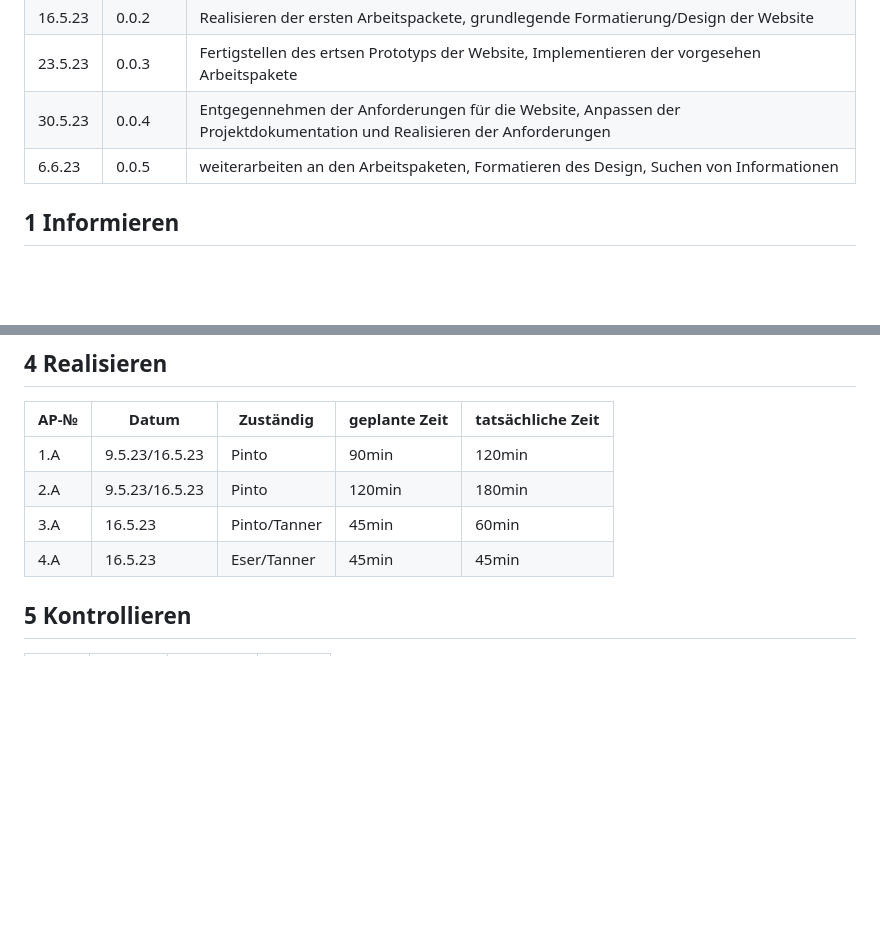
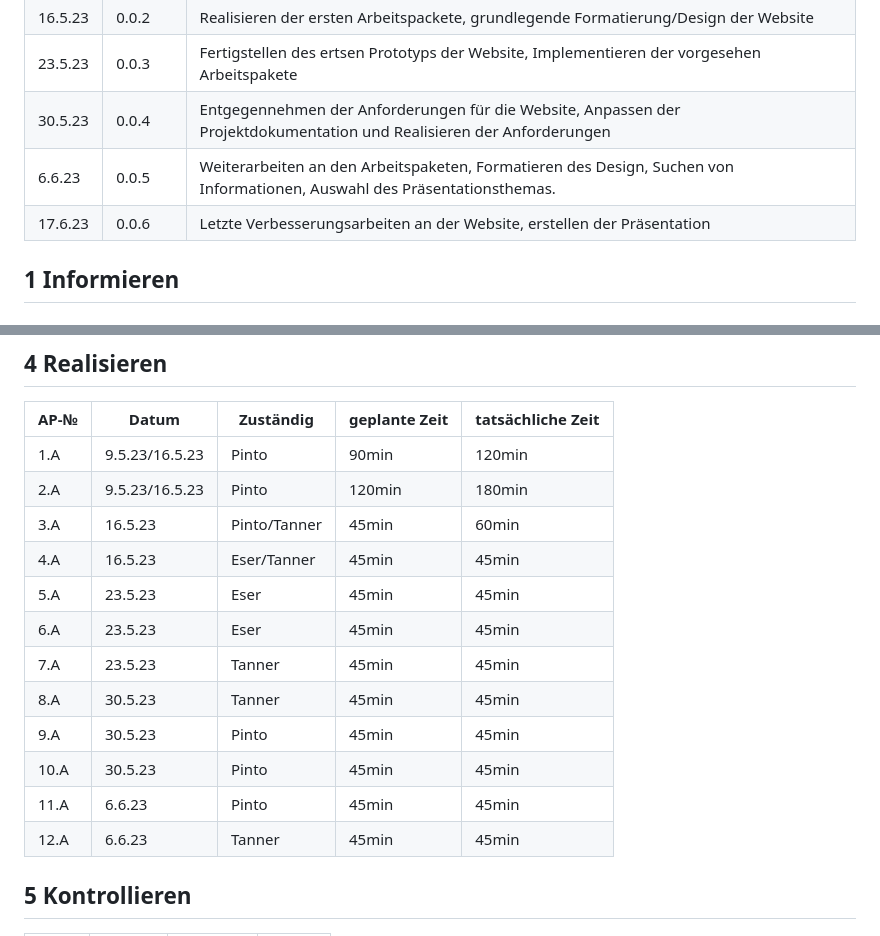
Before and after one commit to salmainf/LA1600, a Markdown page: README.md, 2 parts joined by grey strips. Drawn GitHub-style; blank space fills up the shorter version.

```diff
--- a/README.md
+++ b/README.md
@@ -10,7 +10,10 @@
 | 16.5.23      | 0.0.2     |  Realisieren der ersten Arbeitspackete, grundlegende Formatierung/Design der Website                                                            |
 |  23.5.23     | 0.0.3  |   Fertigstellen des ertsen Prototyps der Website, Implementieren der vorgesehen Arbeitspakete     |
 |  30.5.23     |  0.0.4 |  Entgegennehmen der Anforderungen für die Website, Anpassen der Projektdokumentation und Realisieren der Anforderungen|
-|6.6.23|0.0.5|weiterarbeiten an den Arbeitspaketen, Formatieren des Design, Suchen von Informationen|
+|6.6.23|0.0.5|Weiterarbeiten an den Arbeitspaketen, Formatieren des Design, Suchen von Informationen, Auswahl des Präsentationsthemas.|
+|17.6.23|0.0.6|Letzte Verbesserungsarbeiten an der Website, erstellen der Präsentation|
+
+
 
 ## 1 Informieren
 
@@ -103,6 +106,16 @@ Wir haben uns dazu entschieden, die Arbeit aufzuteilen. Jeder soll mal etwas ver
 | 2.A  |   9.5.23/16.5.23  |    Pinto       |     120min          |        180min           |
 | 3.A  |   16.5.23  |    Pinto/Tanner       |     45min          |        60min           |
 | 4.A  |   16.5.23  |    Eser/Tanner       |     45min          |        45min           |
+| 5.A  |  23.5.23  |      Eser     |     45min          |        45min           |
+| 6.A  |   23.5.23  |    Eser      |     45min          |        45min           |
+| 7.A  |   23.5.23  |    Tanner       |     45min          |        45min           |
+| 8.A  |   30.5.23  |    Tanner       |     45min          |        45min           |
+| 9.A  |   30.5.23  |    Pinto       |     45min          |        45min           |
+| 10.A  |   30.5.23  |    Pinto       |     45min          |        45min           |
+| 11.A  |   6.6.23  |    Pinto      |     45min          |        45min           |
+| 12.A  |   6.6.23  |    Tanner       |     45min          |        45min           |
+
+
 
 
 
```
